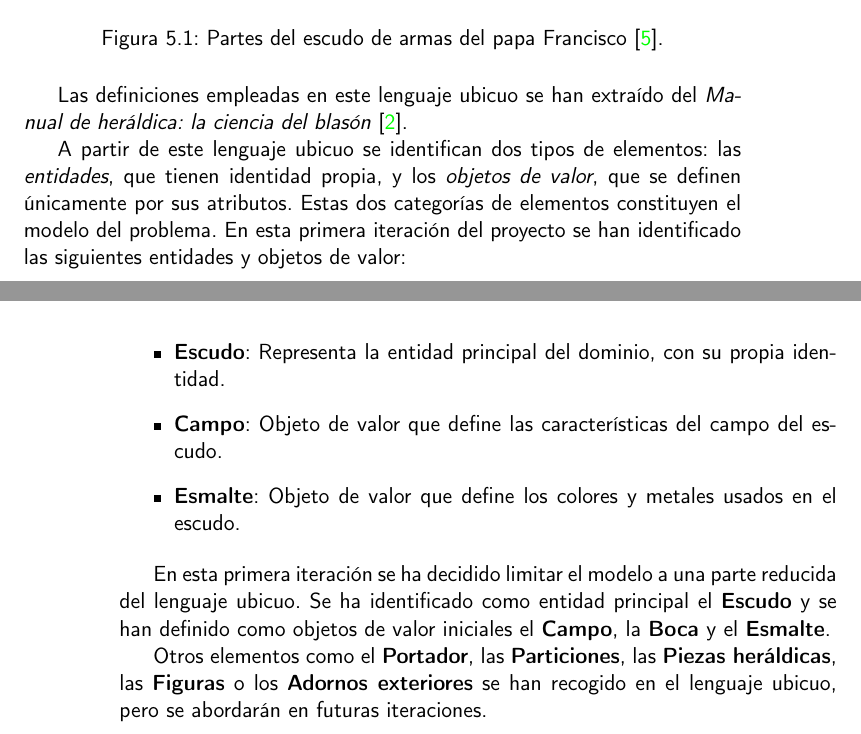
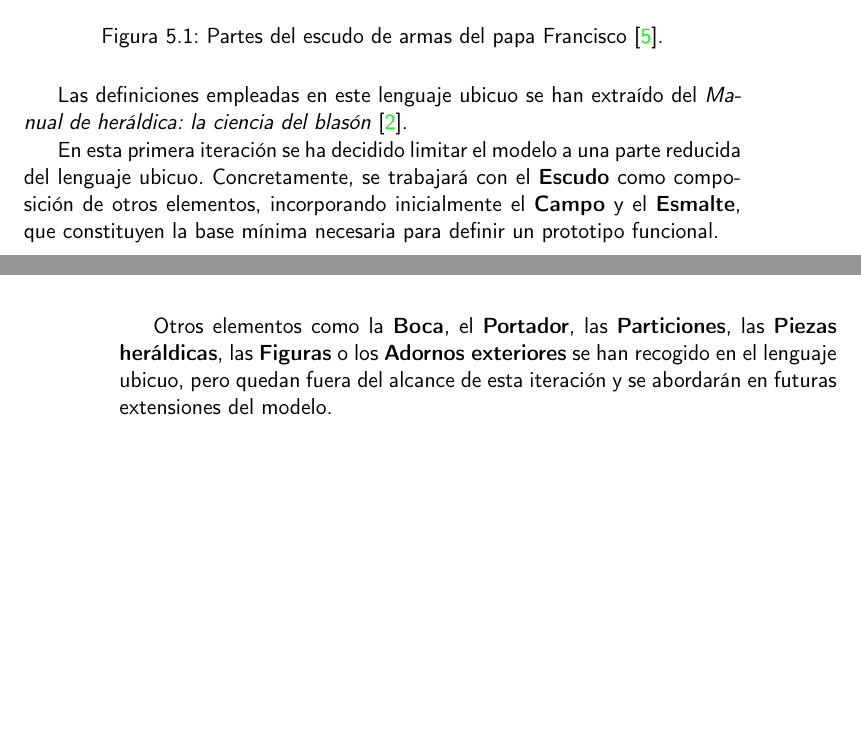
Before and after one commit to shvtwp/proyecto-TFG, a LaTeX book (doc/proyecto.tex, which reads doc/secciones/05_implementacion.tex): two parts of pages 37 and 38 of 41, joined at a grey line, cut so that both start at the same text, the shorter picture padded with empty space. Compiled offline with pdfLaTeX.

Commit message:
Elimina entidades y objetos valor

```diff
--- a/doc/secciones/05_implementacion.tex
+++ b/doc/secciones/05_implementacion.tex
@@ -88,21 +88,12 @@ proyecto se ha definido el siguiente lenguaje ubicuo:
 Las definiciones empleadas en este lenguaje ubicuo se han extraído del
 \textit{Manual de heráldica: la ciencia del blasón} \cite{delgadoHeraldica}.
 
-A partir de este lenguaje ubicuo se identifican dos tipos de elementos: las \textit{entidades}, que
-tienen identidad propia, y los \textit{objetos de valor}, que se definen únicamente por sus atributos.
-Estas dos categorías de elementos constituyen el modelo del problema. En esta primera iteración del
-proyecto se han identificado las siguientes entidades y objetos de valor:
+En esta primera iteración se ha decidido limitar el modelo a una parte reducida del lenguaje ubicuo.
+Concretamente, se trabajará con el \textbf{Escudo} como composición de otros elementos, incorporando
+inicialmente el \textbf{Campo} y el \textbf{Esmalte}, que constituyen la base mínima necesaria para
+definir un prototipo funcional.
 
-\begin{itemize}
-    \item \textbf{Escudo}: Representa la entidad principal del dominio, con su propia identidad.
-    \item \textbf{Campo}: Objeto de valor que define las características del campo del escudo.
-    \item \textbf{Esmalte}: Objeto de valor que define los colores y metales usados en el escudo.
-\end{itemize}
-
-En esta primera iteración se ha decidido limitar el modelo a una parte reducida del lenguaje ubicuo.
-Se ha identificado como entidad principal el \textbf{Escudo} y se han definido como objetos de valor
-iniciales el \textbf{Campo}, la \textbf{Boca} y el \textbf{Esmalte}.
-
-Otros elementos como el \textbf{Portador}, las \textbf{Particiones}, las \textbf{Piezas heráldicas},
-las \textbf{Figuras} o los \textbf{Adornos exteriores} se han recogido en el lenguaje ubicuo, pero se
-abordarán en futuras iteraciones.
+Otros elementos como la \textbf{Boca}, el \textbf{Portador}, las \textbf{Particiones}, las
+\textbf{Piezas heráldicas}, las \textbf{Figuras} o los \textbf{Adornos exteriores} se han recogido
+en el lenguaje ubicuo, pero quedan fuera del alcance de esta iteración y se abordarán en futuras
+extensiones del modelo.
```
